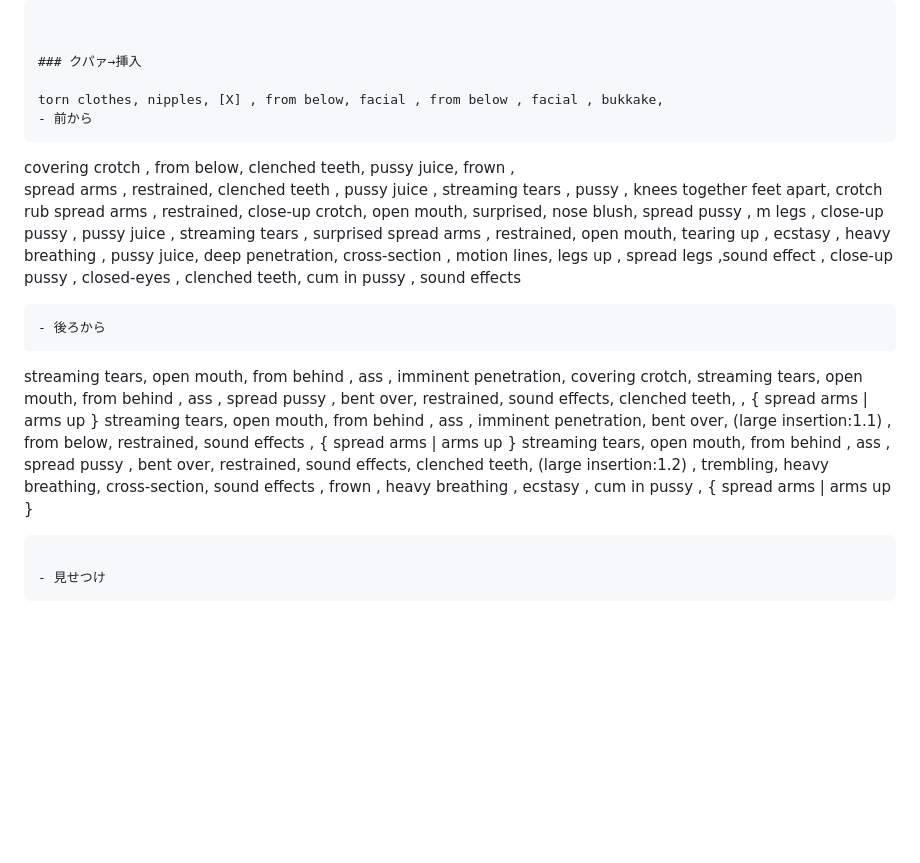
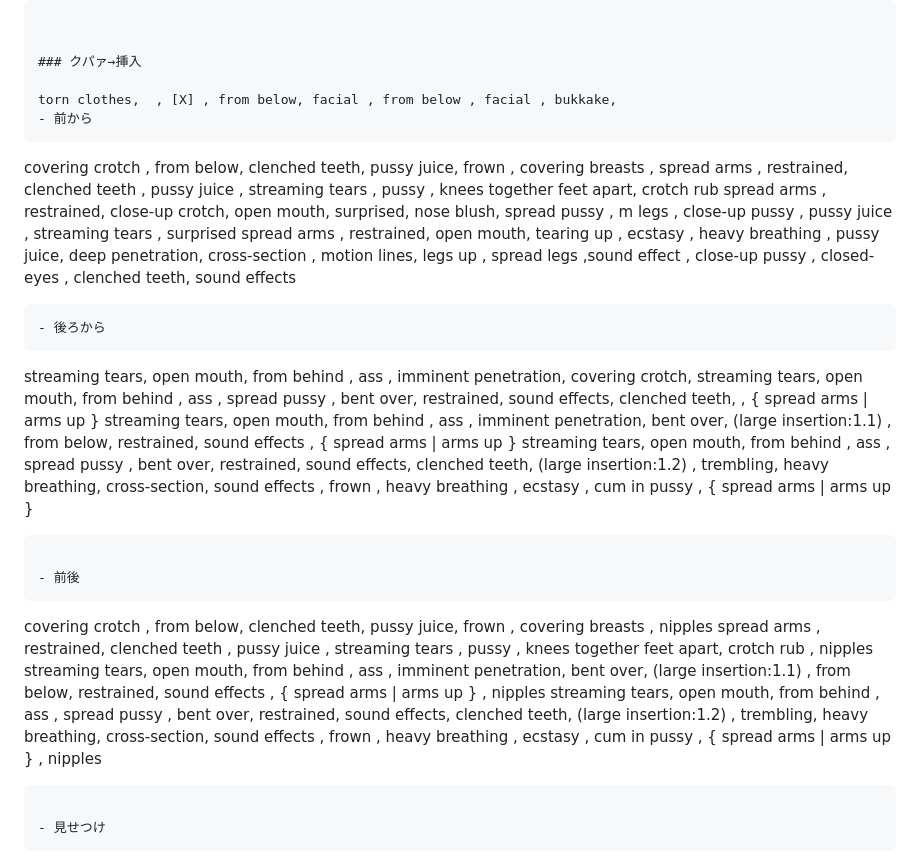
Before and after one commit to Bloodborne9876/prompts, a Markdown page: Tentacle5.md, the part around one of its changes. GitHub-like rendering; folded sections open; blank space fills up the shorter version.

````diff
--- a/Tentacle5.md
+++ b/Tentacle5.md
@@ -134,13 +127,13 @@ irrumatio, deepthroat, motion lines, drooling , { spread arms | arms up } , rest
 
 ### クパァ→挿入
 
-torn clothes, nipples, [X] , from below, facial , from below , facial , bukkake,
+torn clothes,  , [X] , from below, facial , from below , facial , bukkake,
 - 前から
 ```
-covering crotch , from below, clenched teeth, pussy juice, frown ,
+covering crotch , from below, clenched teeth, pussy juice, frown ,  covering breasts ,
 spread arms , restrained,  clenched teeth ,  pussy juice ,  streaming tears ,  pussy ,  knees together feet apart,  crotch rub
 spread arms , restrained, close-up crotch,  open mouth, surprised, nose blush, spread pussy , m legs , close-up pussy , pussy juice ,  streaming tears , surprised
-spread arms , restrained,  open mouth, tearing up , ecstasy , heavy breathing ,  pussy juice, deep penetration, cross-section , motion lines,  legs up , spread legs ,sound effect , close-up pussy , closed-eyes , clenched teeth, cum in pussy ,  sound effects
+spread arms , restrained,  open mouth, tearing up , ecstasy , heavy breathing ,  pussy juice, deep penetration, cross-section , motion lines,  legs up , spread legs ,sound effect , close-up pussy , closed-eyes , clenched teeth,  sound effects
  ```
 - 後ろから
 ```
@@ -148,6 +141,14 @@ streaming tears, open mouth,  from behind , ass , imminent penetration, covering
 streaming tears, open mouth,  from behind , ass , spread pussy , bent over,  restrained, sound effects,  clenched teeth,  , { spread arms | arms up }
 streaming tears, open mouth,  from behind , ass , imminent penetration, bent over, (large insertion:1.1) , from below, restrained, sound effects , { spread arms | arms up }
 streaming tears, open mouth,  from behind , ass , spread pussy , bent over,  restrained, sound effects,  clenched teeth,  (large insertion:1.2) , trembling,  heavy breathing,  cross-section,  sound effects , frown , heavy breathing , ecstasy , cum in pussy , { spread arms | arms up }
+```
+
+- 前後
+```
+covering crotch , from below, clenched teeth, pussy juice, frown ,  covering breasts ,  nipples
+spread arms , restrained,  clenched teeth ,  pussy juice ,  streaming tears ,  pussy ,  knees together feet apart,  crotch rub , nipples
+streaming tears, open mouth,  from behind , ass , imminent penetration, bent over, (large insertion:1.1) , from below, restrained, sound effects , { spread arms | arms up } , nipples
+streaming tears, open mouth,  from behind , ass , spread pussy , bent over,  restrained, sound effects,  clenched teeth,  (large insertion:1.2) , trembling,  heavy breathing,  cross-section,  sound effects , frown , heavy breathing , ecstasy , cum in pussy , { spread arms | arms up }  , nipples
 ```
 
 - 見せつけ
````
Also changed, not shown: other parts of Tentacle5.md (+13 -20 lines), Tentacle6.md (+36 -16 lines).
